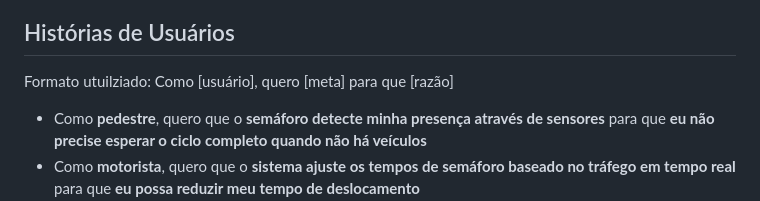
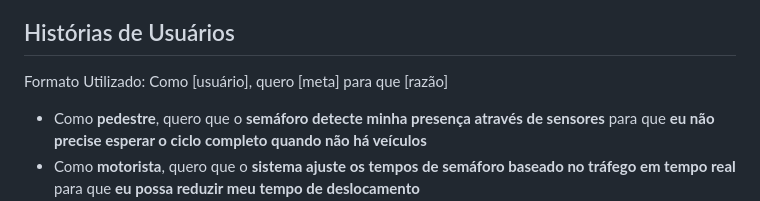
Before and after one commit to jggoncalez/smart-tf, a Markdown page: README.md, the part around the change. Rendered like a GitHub page.

Commit message:
docs: correct typo in user story format in README

```diff
--- a/README.md
+++ b/README.md
@@ -16,7 +16,7 @@ Desenvolver uma plataforma robusta, escalável e segura que permita:
 
 ## Histórias de Usuários
 
-Formato utuilziado: Como [usuário], quero [meta] para que [razão]
+Formato Utilizado: Como [usuário], quero [meta] para que [razão]
 
 - Como **pedestre**, quero que o **semáforo detecte minha presença através de sensores** para que **eu não precise esperar o ciclo completo quando não há veículos**
 - Como **motorista**, quero que o **sistema ajuste os tempos de semáforo baseado no tráfego em tempo real** para que **eu possa reduzir meu tempo de deslocamento**
```
